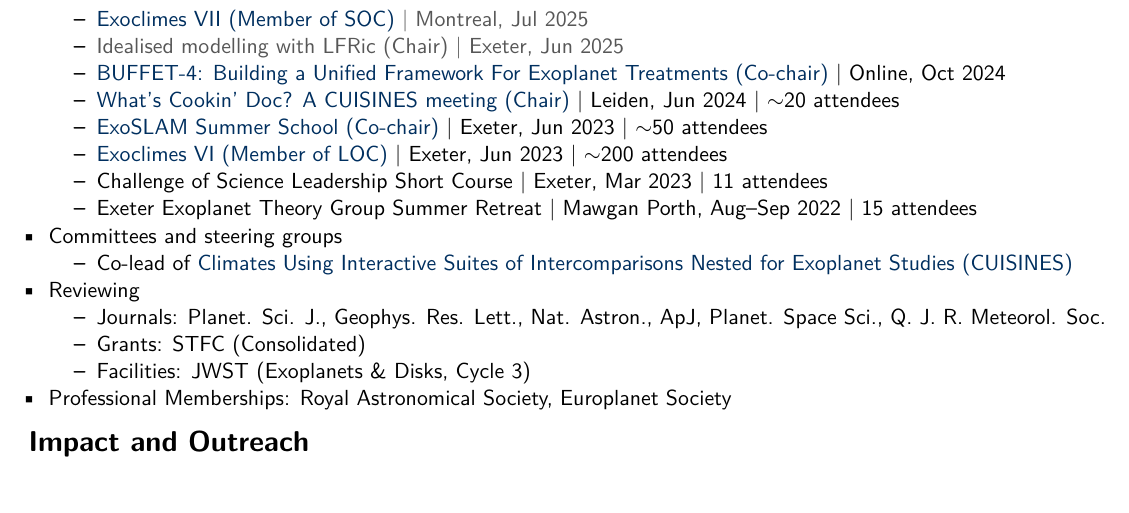
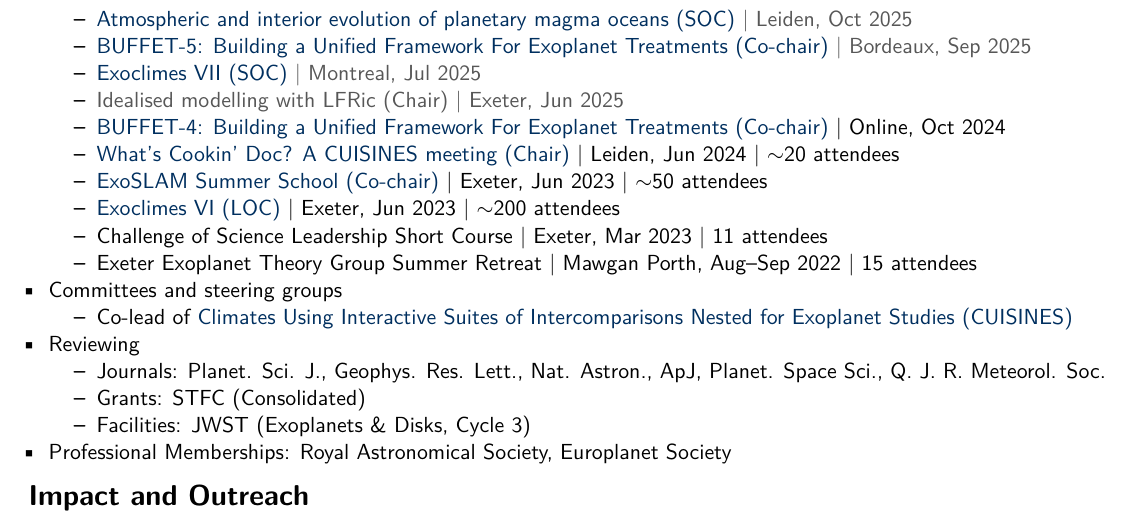
Before and after one commit to dennissergeev/cv, a LaTeX CV (sergeev_cv_full.tex): part of page 5 of 6, cut at the place of the change. Compiled offline with XeLaTeX.

Commit message:
update meetings

```diff
--- a/sergeev_cv_full.tex
+++ b/sergeev_cv_full.tex
@@ -224,12 +224,14 @@ Nov 2016 & \href{https://ueapy.github.io/enveast_python_course}{Python Training
     \end{itemize}
     \item Organisation of Scientific Meetings
     \begin{itemize}
-        \item \tbc{\href{https://exoclimes.org}{Exoclimes VII (Member of SOC)} | Montreal, Jul 2025}
+        \item \tbc{\href{https://www.lorentzcenter.nl/atmospheric-and-interior-evolution-of-planetary-magma-oceans.html}{Atmospheric and interior evolution of planetary magma oceans (SOC)} | Leiden, Oct 2025}
+        \item \tbc{\href{https://nexss.info/buffet-5-in-september-15th-and-16th-2025-registration-opened}{BUFFET-5: Building a Unified Framework For Exoplanet Treatments (Co-chair)} | Bordeaux, Sep 2025}
+        \item \tbc{\href{https://exoclimes.org}{Exoclimes VII (SOC)} | Montreal, Jul 2025}
         \item \tbc{Idealised modelling with LFRic (Chair) | Exeter, Jun 2025}
         \item \href{https://nexss.info/buffet-4-in-october-22nd-and-23rd-2024/}{BUFFET-4: Building a Unified Framework For Exoplanet Treatments (Co-chair)} | Online, Oct 2024
         \item \href{https://exoplanets5.org/splintersessions/}{What's Cookin' Doc? A CUISINES meeting (Chair)} | Leiden, Jun 2024 | $\sim$20 attendees
         \item \href{https://exoclim.github.ioexoclimes2023/exoslam/index.html}{ExoSLAM Summer School (Co-chair)} | Exeter, Jun 2023 | $\sim$50 attendees
-        \item \href{https://exoclim.github.ioexoclimes2023}{Exoclimes VI (Member of LOC)} | Exeter, Jun 2023 | $\sim$200 attendees
+        \item \href{https://exoclim.github.ioexoclimes2023}{Exoclimes VI (LOC)} | Exeter, Jun 2023 | $\sim$200 attendees
         \item Challenge of Science Leadership Short Course | Exeter, Mar 2023 | 11 attendees
         \item Exeter Exoplanet Theory Group Summer Retreat | Mawgan Porth, Aug--Sep 2022 | 15 attendees
     \end{itemize}
```
Also changed, not shown: sergeev_cv_short.tex (+4 -2 lines).
